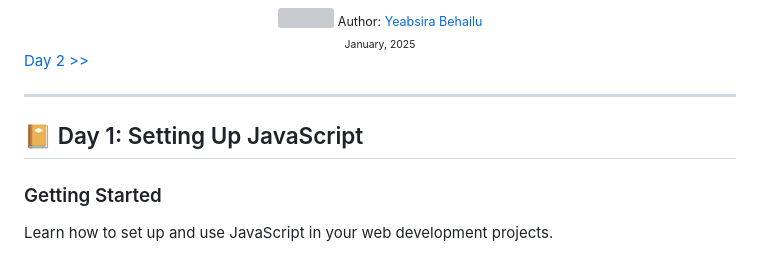
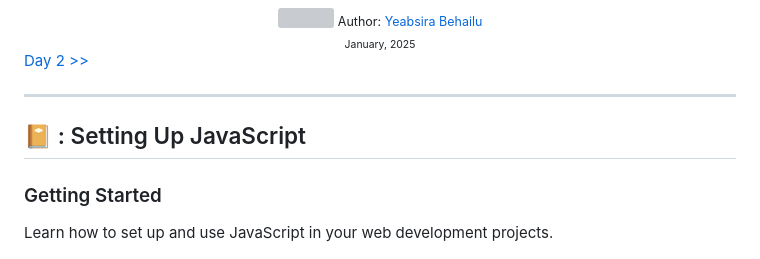
Before and after one commit to Yabe12/Dom--manuplation, a Markdown page: readMe.md, the part around the change. GitHub-like rendering; grey boxes are pictures that could not be loaded.

Commit message:
update in the readme

```diff
--- a/readMe.md
+++ b/readMe.md
@@ -31,7 +31,7 @@ Here’s the rewritten version of the provided text with improved formatting, co
 [Day 2 >>](./02_Data_types/02_data_types.md)
 
 ---
-## 📔 Day 1: Setting Up JavaScript
+## 📔 : Setting Up JavaScript
 
 ### Getting Started
 Learn how to set up and use JavaScript in your web development projects.
```
